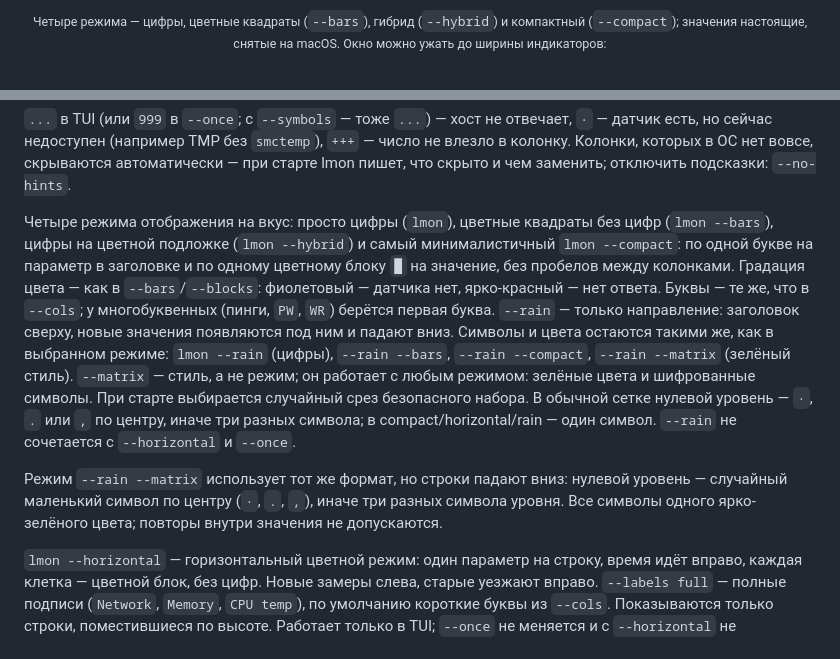
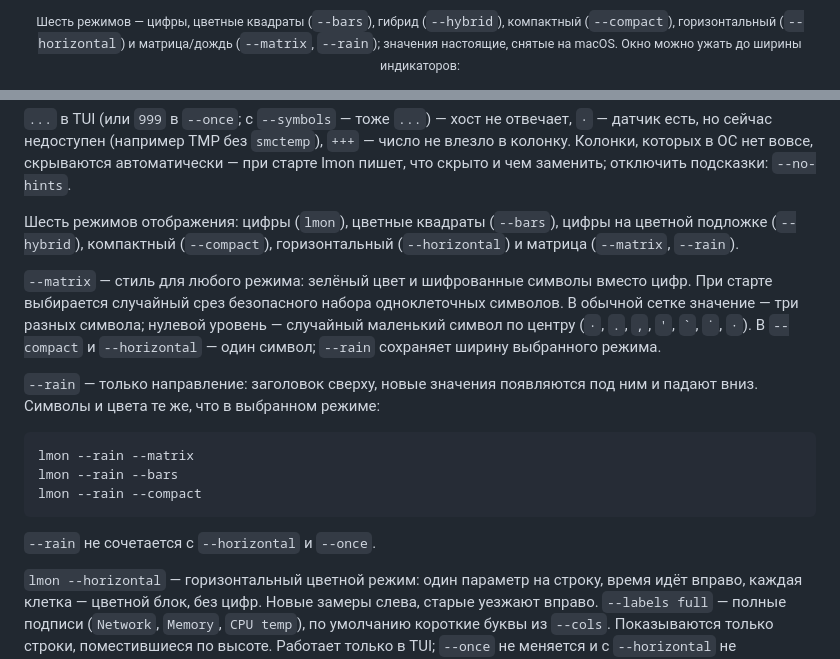
Before and after one commit to martiyanov/lmon, a Markdown page: README.ru.md, 2 parts joined by grey strips. GitHub-like rendering.

Commit message:
docs/site: matrix/rain, новый рилс, обновлённые README
Сайт: раздел «Матрица и дождь», скриншоты, встроенный 18-секундный рилс.
README: шесть режимов, актуальные правила --matrix/--rain, опции.

````diff
--- a/README.ru.md
+++ b/README.ru.md
@@ -11,5 +13,5 @@
 </p>
-<p align="center"><sub>Четыре режима — цифры, цветные квадраты (<code>--bars</code>), гибрид (<code>--hybrid</code>) и компактный (<code>--compact</code>); значения настоящие, снятые на macOS. Окно можно ужать до ширины индикаторов:</sub></p>
+<p align="center"><sub>Шесть режимов — цифры, цветные квадраты (<code>--bars</code>), гибрид (<code>--hybrid</code>), компактный (<code>--compact</code>), горизонтальный (<code>--horizontal</code>) и матрица/дождь (<code>--matrix</code>, <code>--rain</code>); значения настоящие, снятые на macOS. Окно можно ужать до ширины индикаторов:</sub></p>
 <p align="center">
   <a href="https://martiyanov.github.io/lmon/"><img src="docs/img/screenshot-corner.png" width="330" alt="компактное окно lmon по ширине индикаторов, в углу экрана"></a>
 </p>
@@ -193,27 +195,27 @@ lmon help   # вся справка: при русской локали — по
 Колонки, которых в ОС нет вовсе, скрываются автоматически — при старте
 lmon пишет, что скрыто и чем заменить; отключить подсказки: `--no-hints`.
 
-Четыре режима отображения на вкус: просто цифры (`lmon`), цветные
-квадраты без цифр (`lmon --bars`), цифры на цветной подложке (`lmon --hybrid`)
-и самый минималистичный `lmon --compact`: по одной букве на параметр в
-заголовке и по одному цветному блоку `█` на значение, без пробелов между
-колонками. Градация цвета — как в `--bars`/`--blocks`: фиолетовый — датчика
-нет, ярко-красный — нет ответа. Буквы — те же, что в
-`--cols`; у многобуквенных (пинги, `PW`, `WR`) берётся первая буква.
+Шесть режимов отображения: цифры (`lmon`), цветные квадраты (`--bars`),
+цифры на цветной подложке (`--hybrid`), компактный (`--compact`),
+горизонтальный (`--horizontal`) и матрица (`--matrix`, `--rain`).
+
+`--matrix` — стиль для любого режима: зелёный цвет и шифрованные символы
+вместо цифр. При старте выбирается случайный срез безопасного набора
+одноклеточных символов. В обычной сетке значение — три разных символа;
+нулевой уровень — случайный маленький символ по центру (`·`, `.`, `,`,
+`'`, `` ` ``, `˙`, `∙`). В `--compact` и `--horizontal` — один символ;
+`--rain` сохраняет ширину выбранного режима.
+
 `--rain` — только направление: заголовок сверху, новые значения появляются
-под ним и падают вниз. Символы и цвета остаются такими же, как в выбранном
-режиме: `lmon --rain` (цифры), `--rain --bars`, `--rain --compact`,
-`--rain --matrix` (зелёный стиль). `--matrix` — стиль, а не режим;
-он работает с любым режимом: зелёные цвета и шифрованные символы.
-При старте выбирается случайный срез безопасного набора. В обычной сетке
-нулевой уровень — `·`, `.` или `,` по центру, иначе три разных символа;
-в compact/horizontal/rain — один символ. `--rain` не сочетается с
-`--horizontal` и `--once`.
+под ним и падают вниз. Символы и цвета те же, что в выбранном режиме:
 
-Режим `--rain --matrix` использует тот же формат, но строки падают вниз:
-нулевой уровень — случайный маленький символ по центру (`·`, `.`, `,`),
-иначе три разных символа уровня. Все символы одного ярко-зелёного цвета;
-повторы внутри значения не допускаются.
+```sh
+lmon --rain --matrix
+lmon --rain --bars
+lmon --rain --compact
+```
+
+`--rain` не сочетается с `--horizontal` и `--once`.
 
 `lmon --horizontal` — горизонтальный цветной режим: один параметр на строку,
 время идёт вправо, каждая клетка — цветной блок, без цифр. Новые замеры слева,
````
Also changed, not shown: other parts of README.ru.md (+2 -0 lines), README.md (+64 -63 lines), docs/img/screenshot-matrix.png (added), docs/img/screenshot-rain.png (added), 5 other files.
